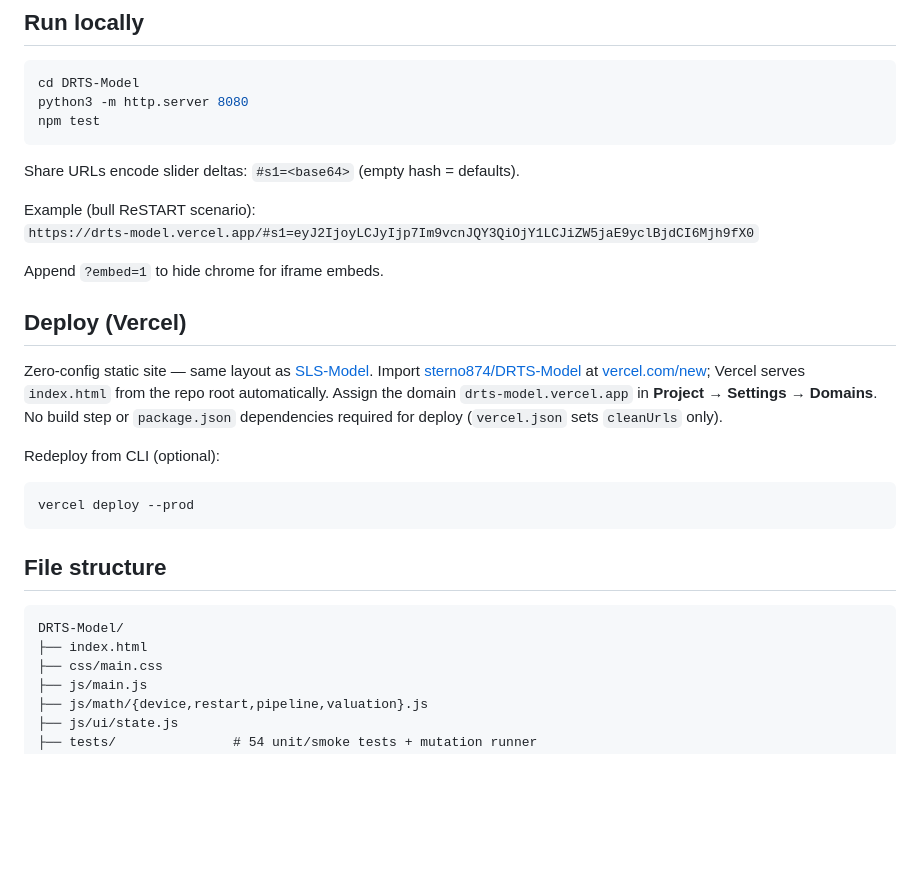
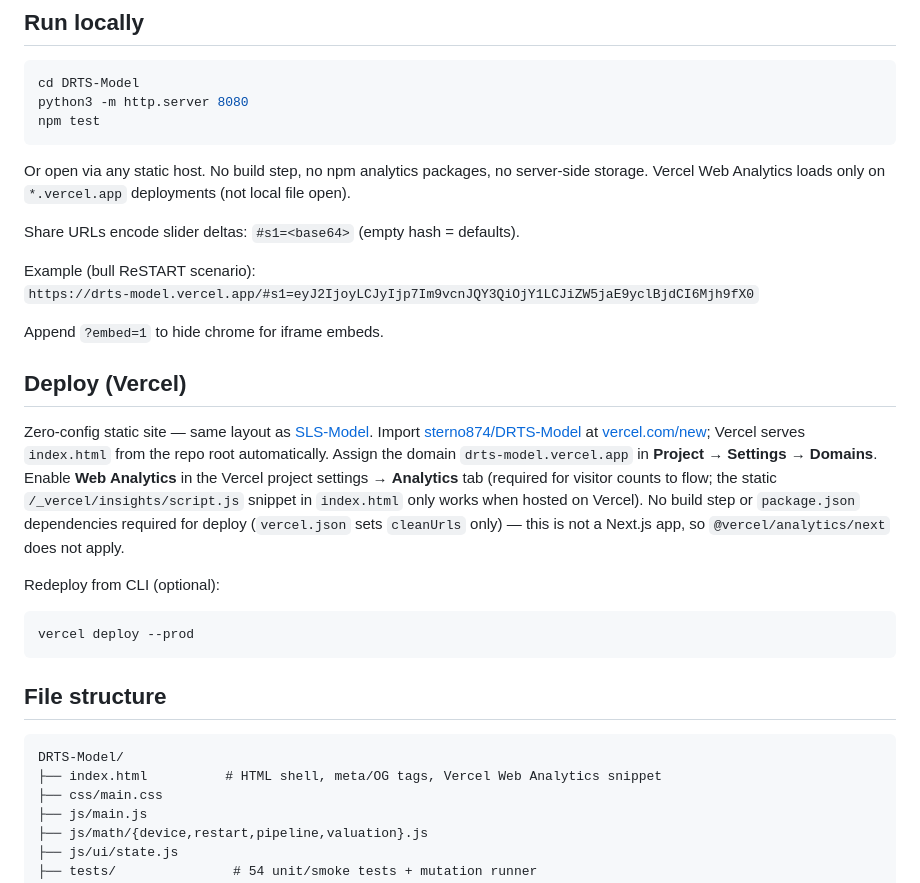
Before and after one commit to sterno874/DRTS-Model, a Markdown page: README.md, the part around the change. Drawn GitHub-style; blank space fills up the shorter version.

Commit message:
Document Vercel Web Analytics for the static site.
The insights snippet was already in index.html (SLS-Model pattern).
User suggested @vercel/analytics/next; we use the static script because
this is not a Next app. Enable Analytics in the Vercel project settings.

Co-authored-by: Cursor <cursoragent@cursor.com>

````diff
--- a/README.md
+++ b/README.md
@@ -25,6 +25,8 @@ python3 -m http.server 8080
 npm test
 ```
 
+Or open via any static host. No build step, no npm analytics packages, no server-side storage. Vercel Web Analytics loads only on `*.vercel.app` deployments (not local file open).
+
 Share URLs encode slider deltas: `#s1=<base64>` (empty hash = defaults).
 
 Example (bull ReSTART scenario):
@@ -34,7 +36,7 @@ Append `?embed=1` to hide chrome for iframe embeds.
 
 ## Deploy (Vercel)
 
-Zero-config static site — same layout as [SLS-Model](https://github.com/sterno874/SLS-Model). Import [sterno874/DRTS-Model](https://github.com/sterno874/DRTS-Model) at [vercel.com/new](https://vercel.com/new); Vercel serves `index.html` from the repo root automatically. Assign the domain `drts-model.vercel.app` in **Project → Settings → Domains**. No build step or `package.json` dependencies required for deploy (`vercel.json` sets `cleanUrls` only).
+Zero-config static site — same layout as [SLS-Model](https://github.com/sterno874/SLS-Model). Import [sterno874/DRTS-Model](https://github.com/sterno874/DRTS-Model) at [vercel.com/new](https://vercel.com/new); Vercel serves `index.html` from the repo root automatically. Assign the domain `drts-model.vercel.app` in **Project → Settings → Domains**. Enable **Web Analytics** in the Vercel project settings → **Analytics** tab (required for visitor counts to flow; the static `/_vercel/insights/script.js` snippet in `index.html` only works when hosted on Vercel). No build step or `package.json` dependencies required for deploy (`vercel.json` sets `cleanUrls` only) — this is not a Next.js app, so `@vercel/analytics/next` does not apply.
 
 Redeploy from CLI (optional):
 
@@ -46,7 +48,7 @@ vercel deploy --prod
 
 ```
 DRTS-Model/
-├── index.html
+├── index.html          # HTML shell, meta/OG tags, Vercel Web Analytics snippet
 ├── css/main.css
 ├── js/main.js
 ├── js/math/{device,restart,pipeline,valuation}.js
````
